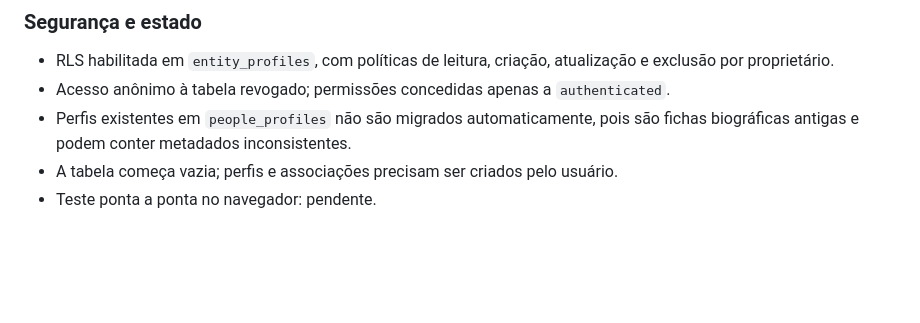
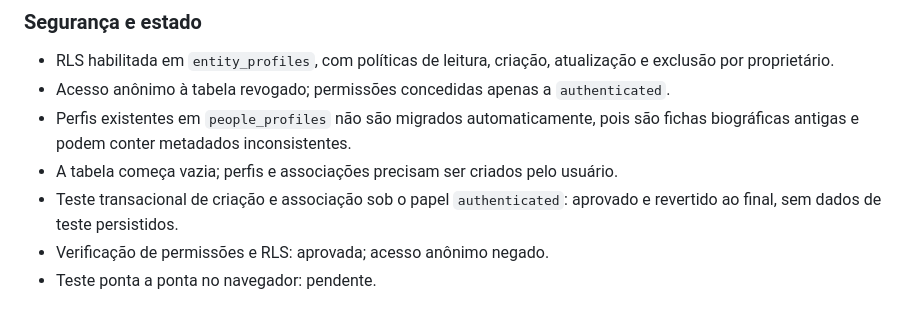
Before and after one commit to isabellagoetten-design/arquivo-investigativo, a Markdown page: docs/INTELLIGENCE_API.md, the part around the change. Drawn GitHub-style; blank space fills up the shorter version.

Commit message:
docs: correct audit version and entity registry test notes

```diff
--- a/docs/INTELLIGENCE_API.md
+++ b/docs/INTELLIGENCE_API.md
@@ -272,4 +272,6 @@ A ausência de informação em uma fonte não é tratada automaticamente como co
 - Acesso anônimo à tabela revogado; permissões concedidas apenas a `authenticated`.
 - Perfis existentes em `people_profiles` não são migrados automaticamente, pois são fichas biográficas antigas e podem conter metadados inconsistentes.
 - A tabela começa vazia; perfis e associações precisam ser criados pelo usuário.
+- Teste transacional de criação e associação sob o papel `authenticated`: aprovado e revertido ao final, sem dados de teste persistidos.
+- Verificação de permissões e RLS: aprovada; acesso anônimo negado.
 - Teste ponta a ponta no navegador: pendente.
```
